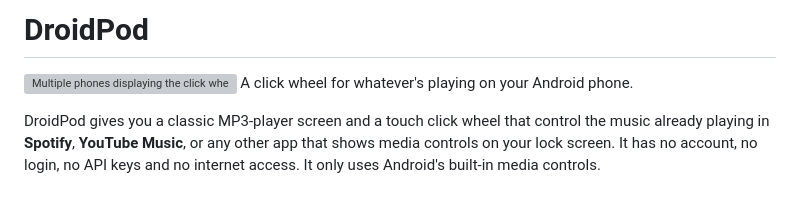
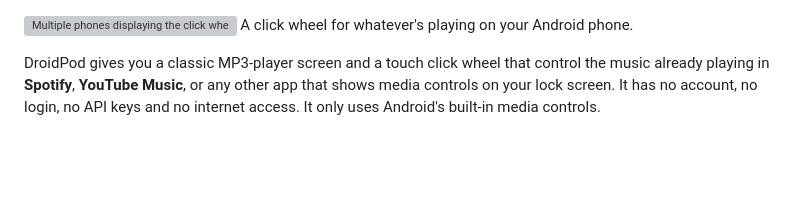
Before and after one commit to krnelpan1c/DroidPod, a Markdown page: README.md, the part around the change. Drawn GitHub-style; blank space fills up the shorter version; grey boxes are pictures that could not be loaded.

```diff
--- a/README.md
+++ b/README.md
@@ -1,4 +1,3 @@
-# DroidPod
 ![Multiple phones displaying the click wheel Now Playing interface in various colorways.](banner.webp)
 A click wheel for whatever's playing on your Android phone.
 
```
